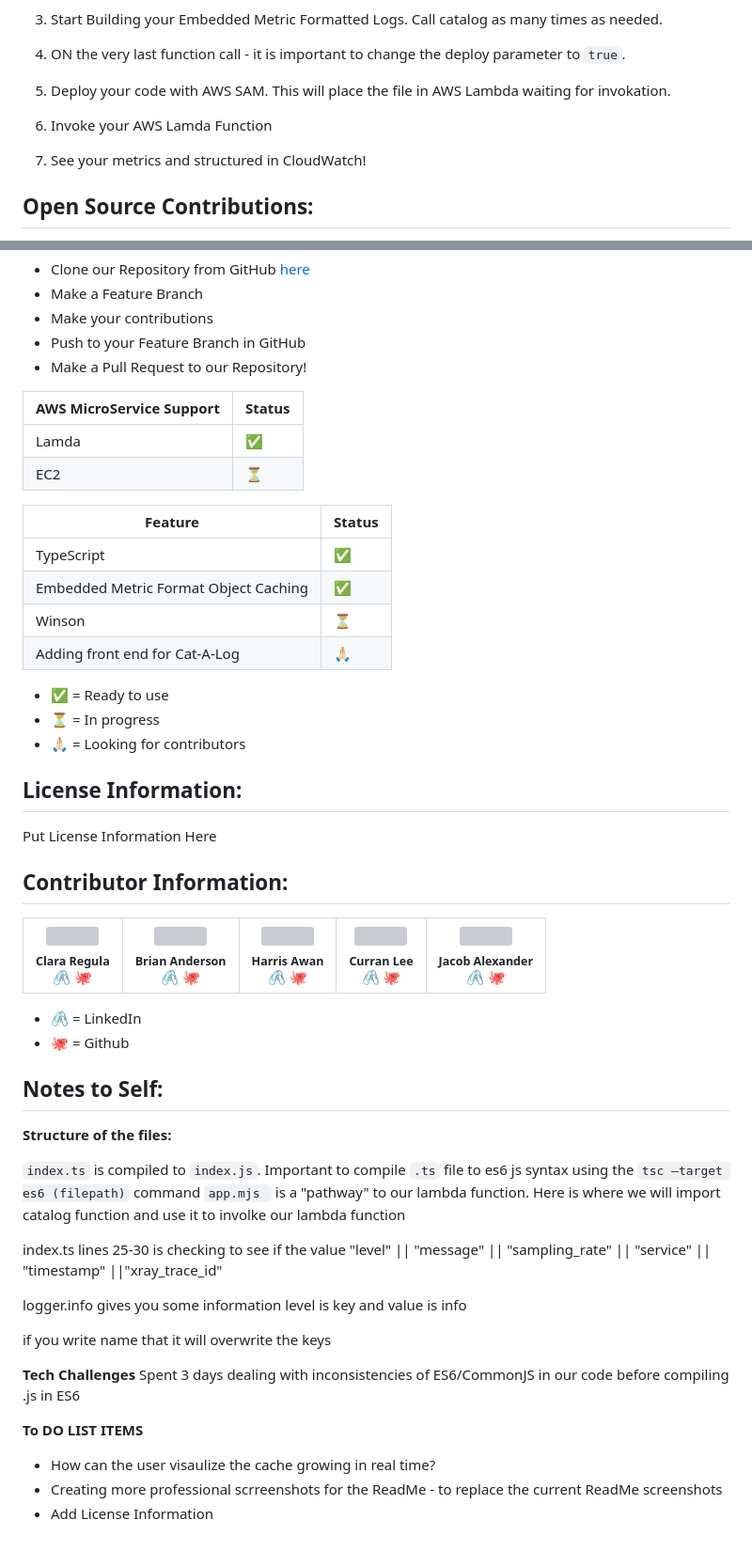
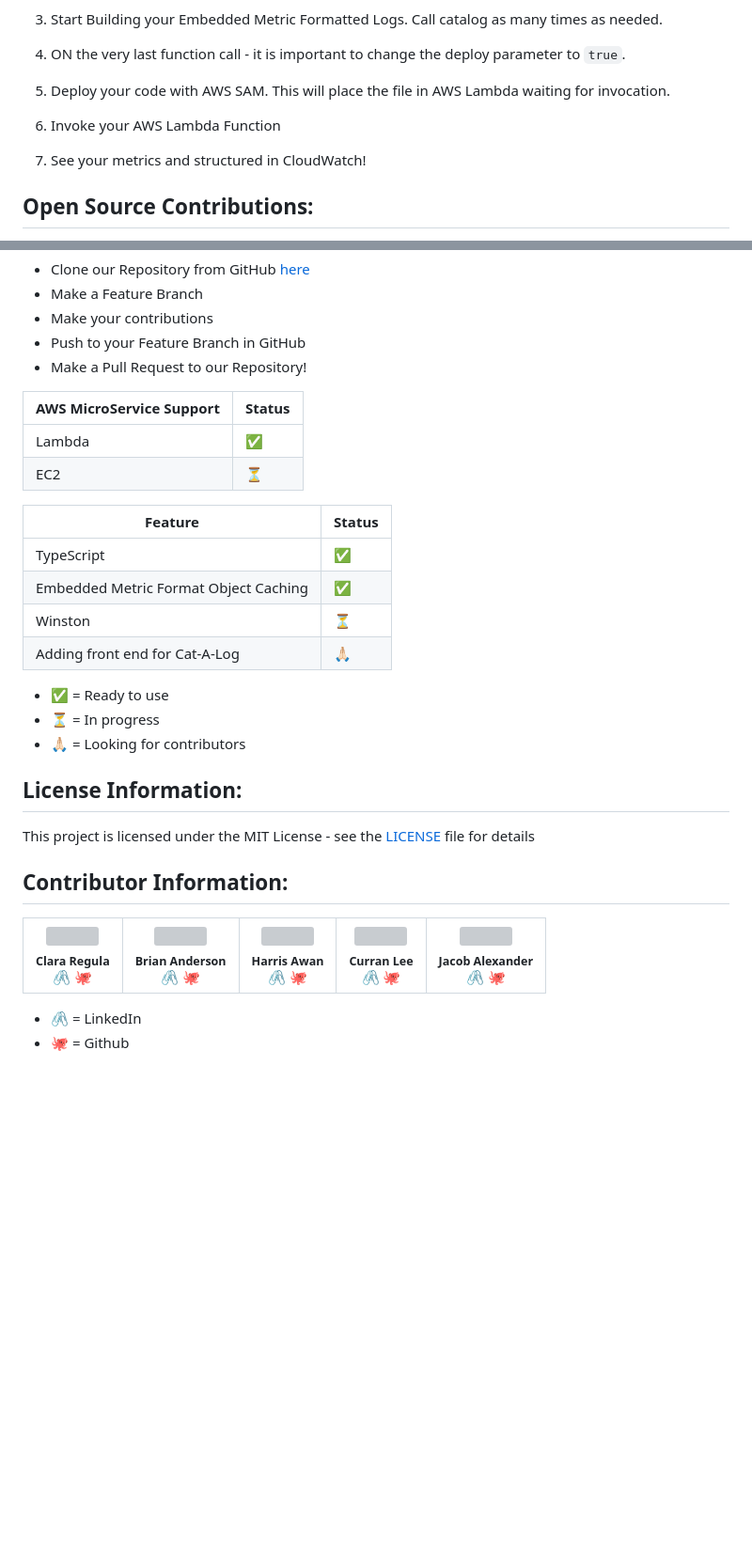
Before and after one commit to oslabs-beta/cat-a-log, a Markdown page: README.md, 2 parts joined by grey strips. Shown at 94% size. Rendered like a GitHub page; blank space fills up the shorter version; grey boxes are pictures that could not be loaded.

```diff
--- a/README.md
+++ b/README.md
@@ -82,9 +96,9 @@ Your chosen Integated Development Environment (i.e. VS Code) must already be be
 
 4. ON the very last function call - it is important to change the deploy parameter to `true`.
 
-5. Deploy your code with AWS SAM. This will place the file in AWS Lambda waiting for invokation.
+5. Deploy your code with AWS SAM. This will place the file in AWS Lambda waiting for invocation.
 
-6. Invoke your AWS Lamda Function
+6. Invoke your AWS Lambda Function
 
 7. See your metrics and structured in CloudWatch!
 
@@ -100,7 +114,7 @@ We are actively looking for contributors to our project! In order to get started
 
 | AWS MicroService Support                                                              | Status    |
 |---------------------------------------------------------------------------------------|-----------|
-| Lamda                                                                                 | ✅        |
+| Lambda                                                                                 | ✅        |
 | EC2                                                                                   | ⏳        |
 
 
@@ -109,7 +123,7 @@ We are actively looking for contributors to our project! In order to get started
 |---------------------------------------------------------------------------------------|-----------|
 | TypeScript                                                                            | ✅        |
 | Embedded Metric Format Object Caching                                                 | ✅        |
-| Winson                                                                                | ⏳        |
+| Winston                                                                                | ⏳        |
 | Adding front end for Cat-A-Log                                                        | 🙏🏻        |
 
 
@@ -118,7 +132,7 @@ We are actively looking for contributors to our project! In order to get started
 - 🙏🏻 = Looking for contributors
 
 ## License Information:
-Put License Information Here
+This project is licensed under the MIT License -  see the [LICENSE](LICENSE) file for details
 
 
 ## Contributor Information:
@@ -169,7 +183,7 @@ Put License Information Here
 - 🖇️ = LinkedIn
 - 🐙 = Github
 
-## Notes to Self:
+<!-- ## Notes to Self:
 **Structure of the files:**
 
 `index.ts` is compiled to `index.js`. Important to compile `.ts` file to es6 js syntax using the `tsc —target es6 (filepath)` command
@@ -188,4 +202,4 @@ Spent 3 days dealing with inconsistencies of ES6/CommonJS in our code before com
 **To DO LIST ITEMS**
 - How can the user visaulize the cache growing in real time?
 - Creating more professional scrreenshots for the ReadMe - to replace the current ReadMe screenshots
-- Add License Information
+- Add License Information -->
```
Also changed, not shown: other parts of README.md (+26 -12 lines).
